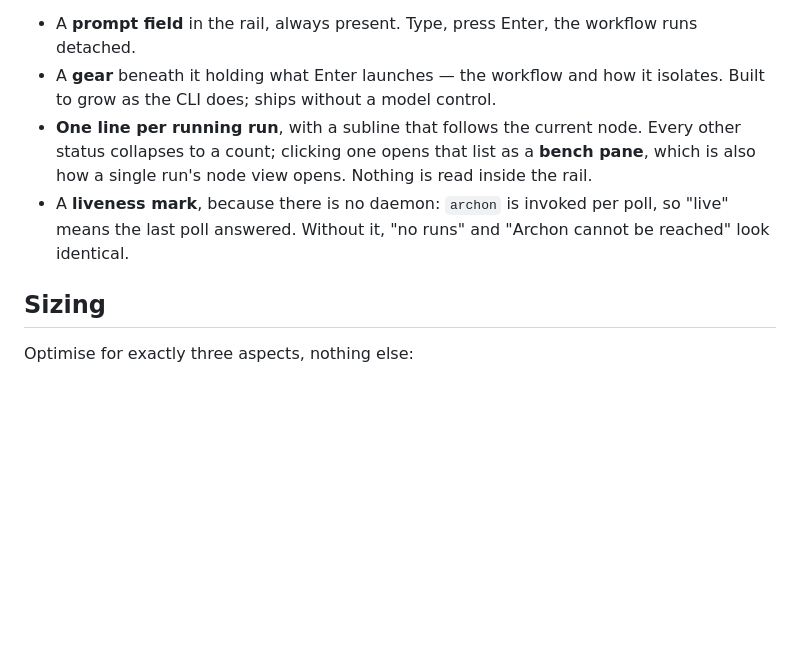
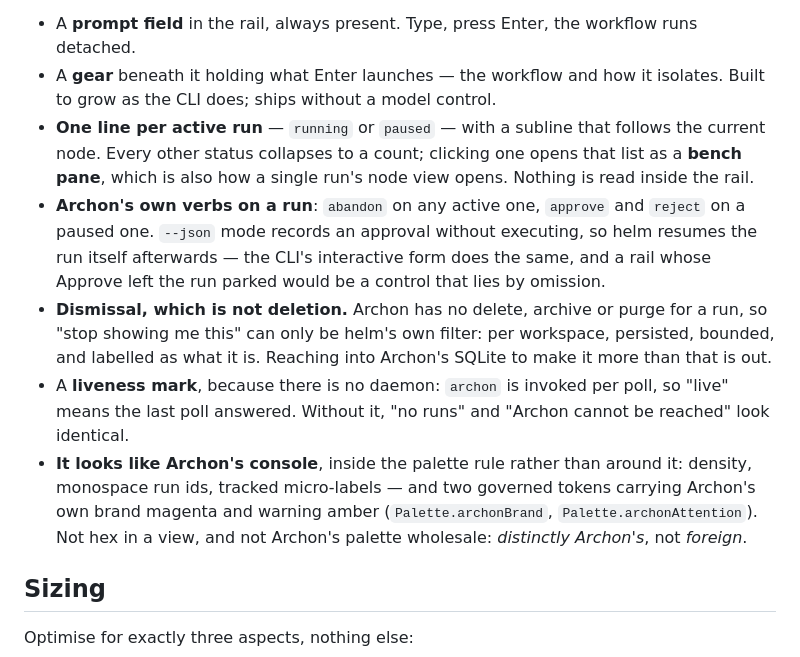
Before and after one commit to Wirasm/helm, a Markdown page: docs/direction.md, the part around the change. Drawn GitHub-style; blank space fills up the shorter version.

```diff
--- a/docs/direction.md
+++ b/docs/direction.md
@@ -101,12 +101,23 @@ to cost zero clicks, and reading a finished run is rare and belongs on the bench
   detached.
 - A **gear** beneath it holding what Enter launches — the workflow and how it isolates. Built
   to grow as the CLI does; ships without a model control.
-- **One line per running run**, with a subline that follows the current node. Every other
-  status collapses to a count; clicking one opens that list as a **bench pane**, which is also
-  how a single run's node view opens. Nothing is read inside the rail.
+- **One line per active run** — `running` or `paused` — with a subline that follows the current
+  node. Every other status collapses to a count; clicking one opens that list as a **bench
+  pane**, which is also how a single run's node view opens. Nothing is read inside the rail.
+- **Archon's own verbs on a run**: `abandon` on any active one, `approve` and `reject` on a
+  paused one. `--json` mode records an approval without executing, so helm resumes the run
+  itself afterwards — the CLI's interactive form does the same, and a rail whose Approve left
+  the run parked would be a control that lies by omission.
+- **Dismissal, which is not deletion.** Archon has no delete, archive or purge for a run, so
+  "stop showing me this" can only be helm's own filter: per workspace, persisted, bounded, and
+  labelled as what it is. Reaching into Archon's SQLite to make it more than that is out.
 - A **liveness mark**, because there is no daemon: `archon` is invoked per poll, so "live"
   means the last poll answered. Without it, "no runs" and "Archon cannot be reached" look
   identical.
+- **It looks like Archon's console**, inside the palette rule rather than around it: density,
+  monospace run ids, tracked micro-labels — and two governed tokens carrying Archon's own
+  brand magenta and warning amber (`Palette.archonBrand`, `Palette.archonAttention`). Not hex
+  in a view, and not Archon's palette wholesale: *distinctly Archon's*, not *foreign*.
 
 ## Sizing
 
```
Also changed, not shown: CONTEXT.md (+24 -3 lines).
